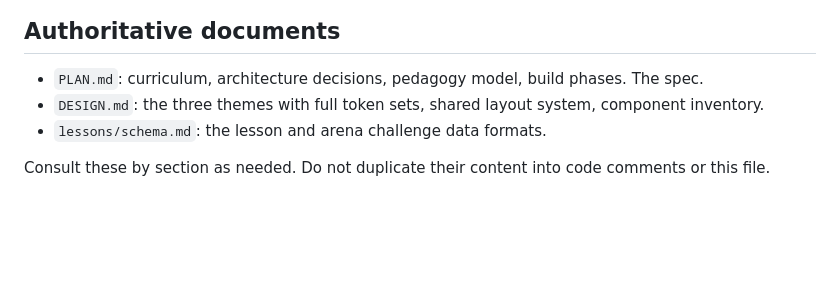
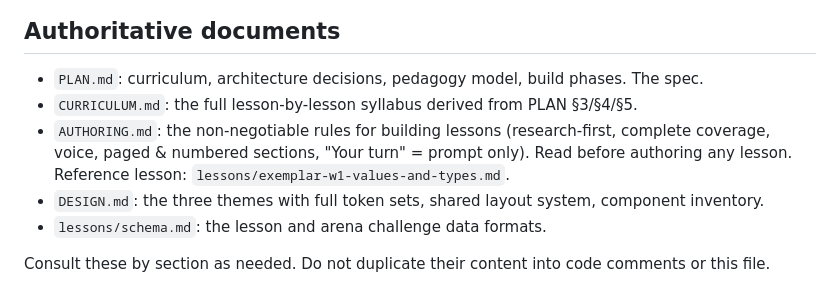
Before and after one commit to aphilosof/AgenTools, a Markdown page: tools/code-lab/CLAUDE.md, the part around the change. Rendered like a GitHub page; blank space fills up the shorter version.

```diff
--- a/tools/code-lab/CLAUDE.md
+++ b/tools/code-lab/CLAUDE.md
@@ -7,6 +7,10 @@ Code Lab (working title): a self-contained coding course for an 11-year-old, tea
 ## Authoritative documents
 
 - `PLAN.md`: curriculum, architecture decisions, pedagogy model, build phases. The spec.
+- `CURRICULUM.md`: the full lesson-by-lesson syllabus derived from PLAN §3/§4/§5.
+- `AUTHORING.md`: the non-negotiable rules for building lessons (research-first, complete
+  coverage, voice, paged & numbered sections, "Your turn" = prompt only). Read before
+  authoring any lesson. Reference lesson: `lessons/exemplar-w1-values-and-types.md`.
 - `DESIGN.md`: the three themes with full token sets, shared layout system, component inventory.
 - `lessons/schema.md`: the lesson and arena challenge data formats.
 
```
Also changed, not shown: tools/code-lab/AUTHORING.md (added, +110 -0 lines), 1 other file.
